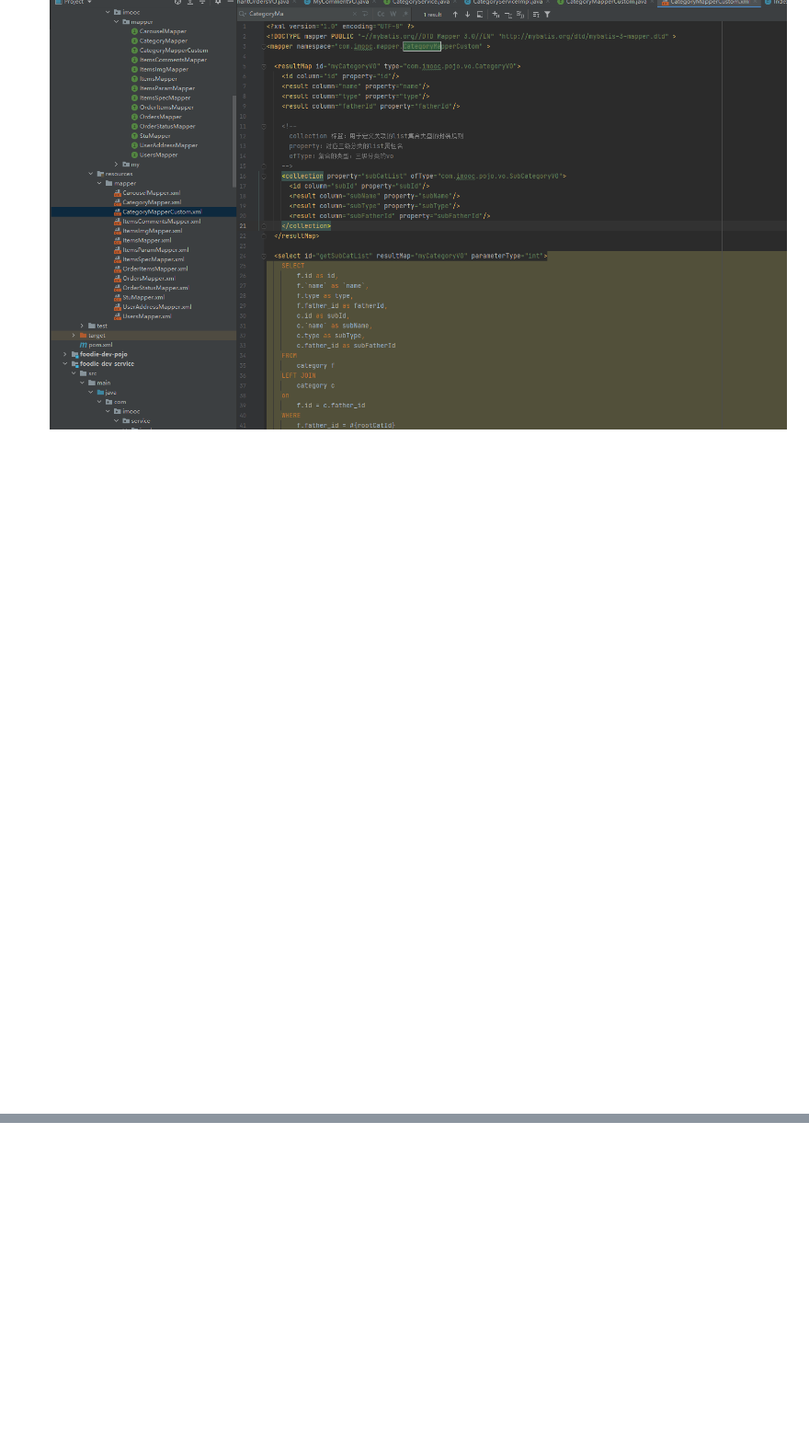
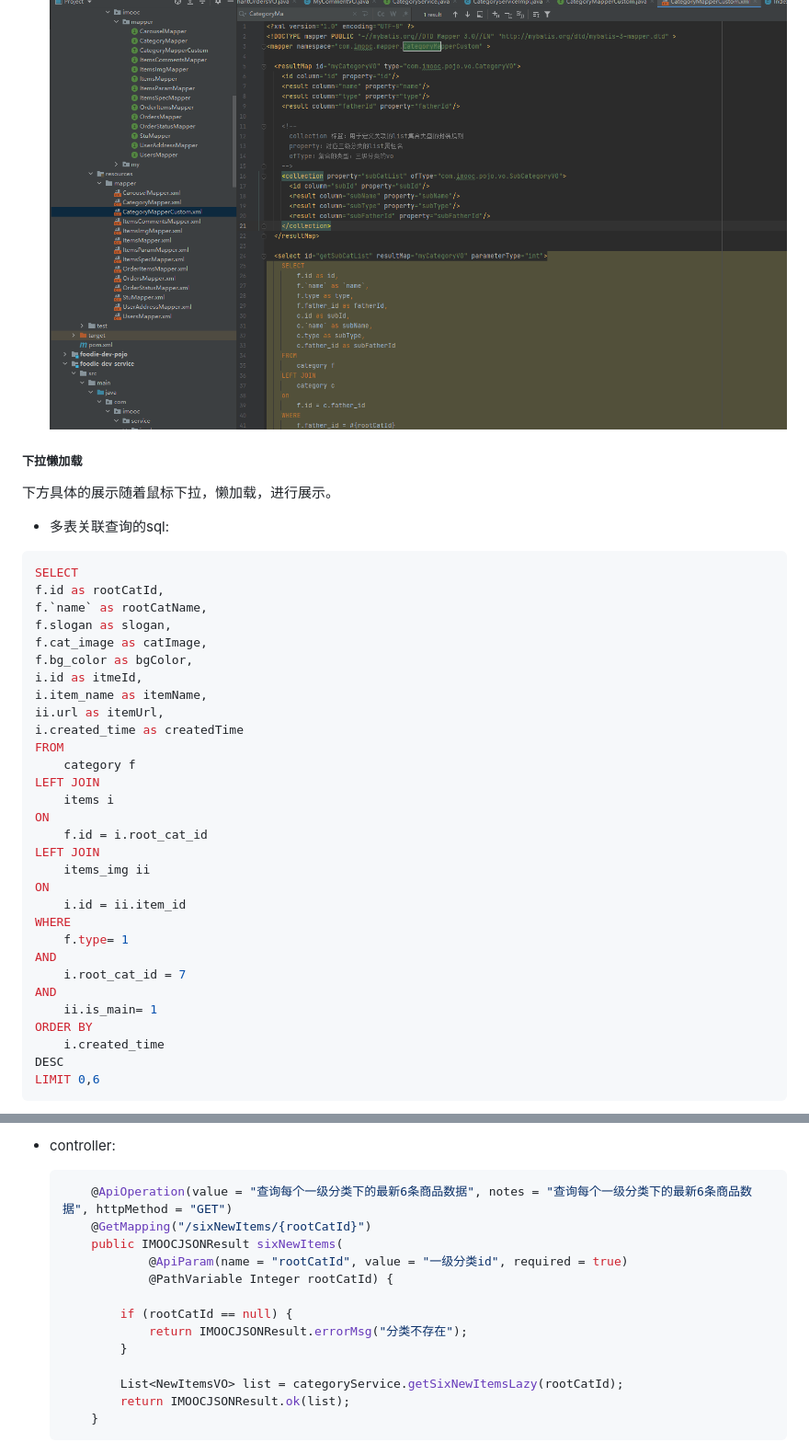
Before and after one commit to bells0/framework-learn, a Markdown page: README.md, 2 parts joined by grey strips. Shown at 92% size. Rendered like a GitHub page; blank space fills up the shorter version.

````diff
--- a/README.md
+++ b/README.md
@@ -102,3 +101,45 @@ where
 
 1. 先创建mapper，直接创建接口就行 ![mapper](Reimg/img_6.png)
 2. 配置xml文件，绑定并且写sql ![img](Reimg/img_7.png)
+
+ ##### 下拉懒加载
+
+下方具体的展示随着鼠标下拉，懒加载，进行展示。
+
+* 多表关联查询的sql:
+
+``` sql
+SELECT
+f.id as rootCatId,
+f.`name` as rootCatName,
+f.slogan as slogan,
+f.cat_image as catImage,
+f.bg_color as bgColor,
+i.id as itmeId,
+i.item_name as itemName,
+ii.url as itemUrl,
+i.created_time as createdTime
+FROM
+	category f
+LEFT JOIN
+	items i
+ON
+	f.id = i.root_cat_id
+LEFT JOIN
+	items_img ii
+ON
+	i.id = ii.item_id
+WHERE
+	f.type= 1
+AND
+	i.root_cat_id = 7
+AND
+	ii.is_main= 1
+ORDER BY
+	i.created_time
+DESC
+LIMIT 0,6
+```
+
+
+
@@ -104,0 +240,17 @@ where
+* controller:
+
+  ``` java
+      @ApiOperation(value = "查询每个一级分类下的最新6条商品数据", notes = "查询每个一级分类下的最新6条商品数据", httpMethod = "GET")
+      @GetMapping("/sixNewItems/{rootCatId}")
+      public IMOOCJSONResult sixNewItems(
+              @ApiParam(name = "rootCatId", value = "一级分类id", required = true)
+              @PathVariable Integer rootCatId) {
+
+          if (rootCatId == null) {
+              return IMOOCJSONResult.errorMsg("分类不存在");
+          }
+
+          List<NewItemsVO> list = categoryService.getSixNewItemsLazy(rootCatId);
+          return IMOOCJSONResult.ok(list);
+      }
+  ```
````
Also changed, not shown: other parts of README.md (+96 -3 lines), Reimg/img_8.png (added), 13 other files.
